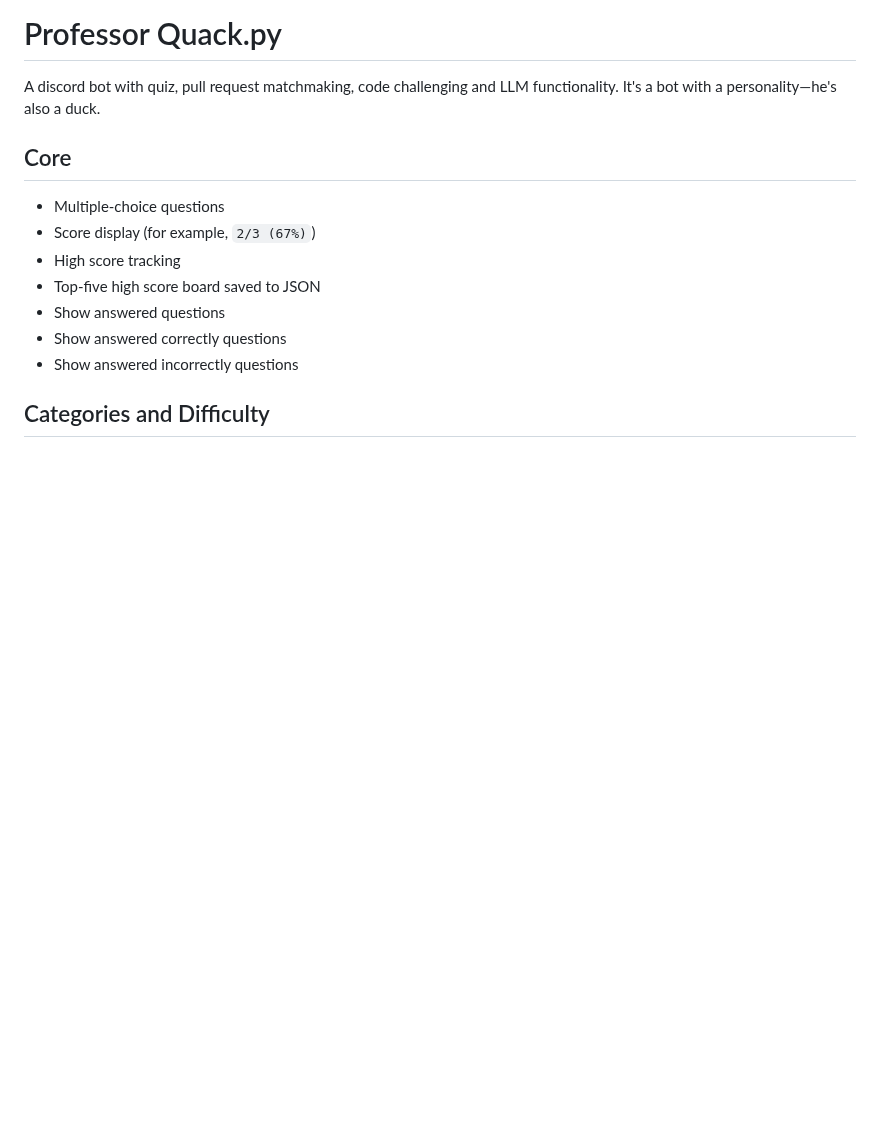
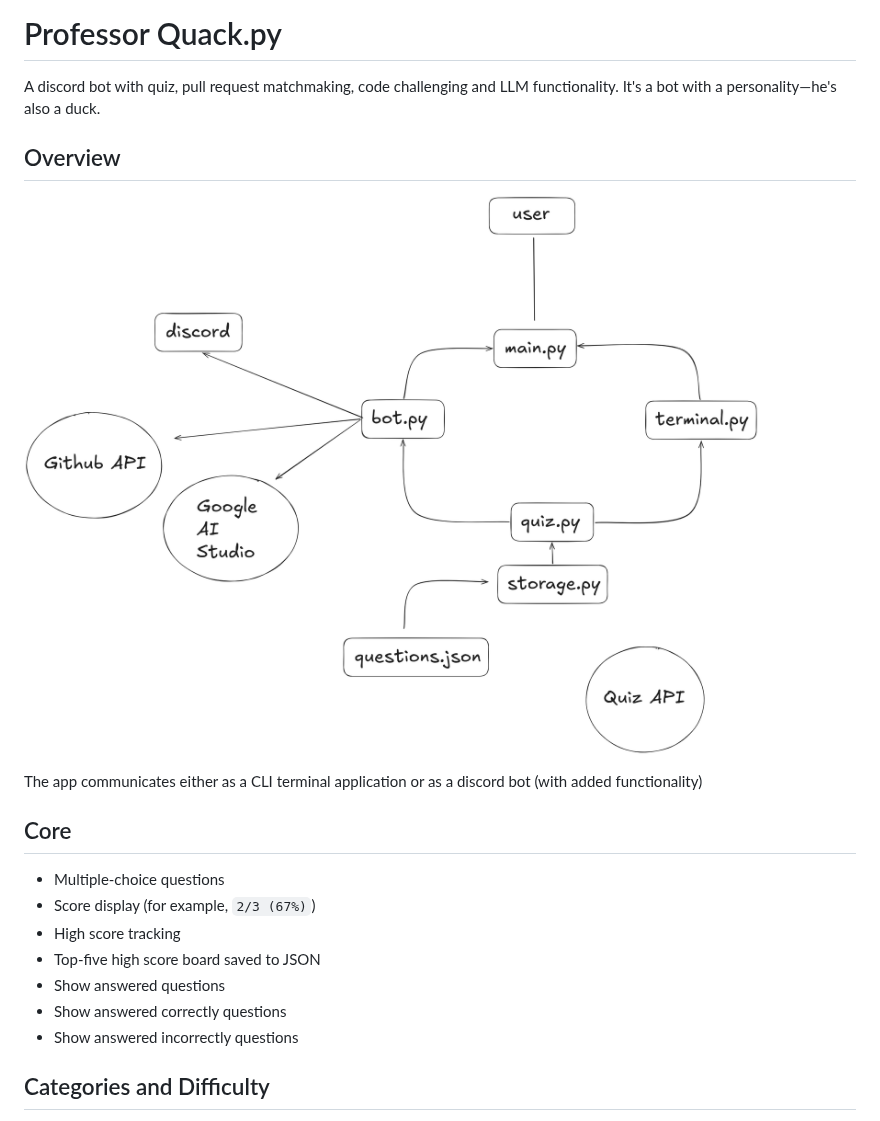
Before and after one commit to oswwwaldo/professor-quack-py, a Markdown page: README.md, the part around the change. Rendered like a GitHub page; pictures changed too: Untitled-2026-10-26-1632.png (added); blank space fills up the shorter version.

Commit message:
feat(readme): add overview diagram img

```diff
--- a/README.md
+++ b/README.md
@@ -1,6 +1,12 @@
 # Professor Quack.py
 
 A discord bot with quiz, pull request matchmaking, code challenging and LLM functionality. It's a bot with a personality—he's also a duck.
+
+## Overview
+
+![Architecture](Untitled-2026-10-26-1632.png)
+
+The app communicates either as a CLI terminal application or as a discord bot (with added functionality)
 
 ## Core
 
```
